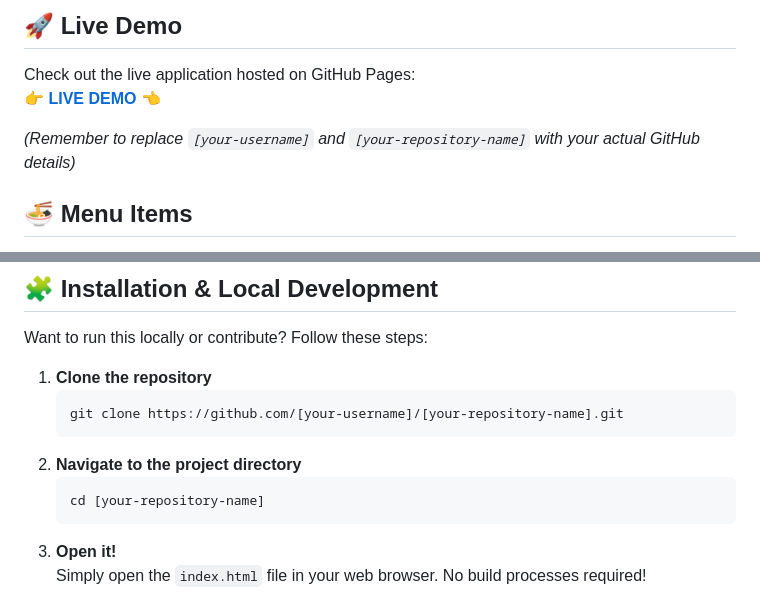
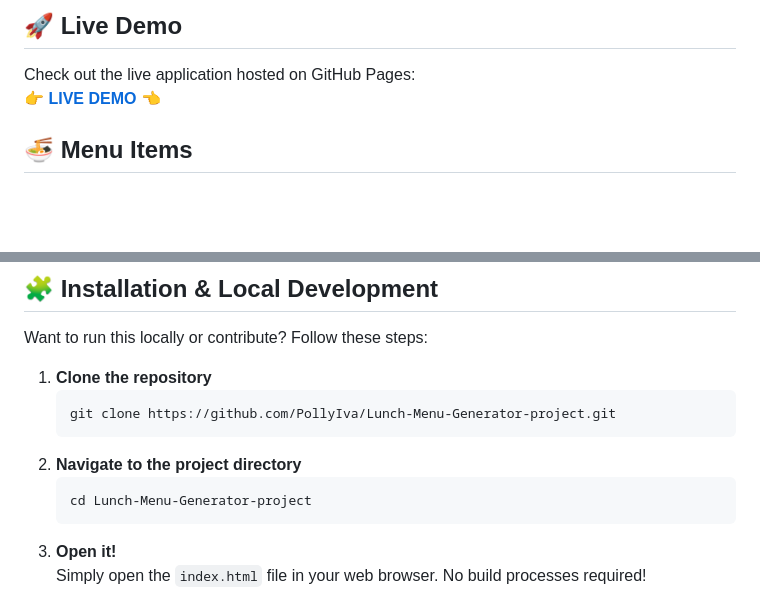
Before and after one commit to PollyIva/Lunch-Menu-Generator-project, a Markdown page: README.md, 2 parts joined by grey strips. Rendered like a GitHub page; blank space fills up the shorter version.

Commit message:
Update README with live demo link

````diff
--- a/README.md
+++ b/README.md
@@ -18,9 +18,7 @@ Tired of deciding what to eat for lunch? This web app eliminates the daily dilem
 ## 🚀 Live Demo
 
 Check out the live application hosted on GitHub Pages:
-👉 **[LIVE DEMO](https://[your-username].github.io/[your-repository-name])** 👈
-
-*(Remember to replace `[your-username]` and `[your-repository-name]` with your actual GitHub details)*
+👉 **[LIVE DEMO](https://pollyiva.github.io/Lunch-Menu-Generator-project/)** 👈
 
 ## 🍜 Menu Items
 
@@ -64,11 +62,11 @@ Want to run this locally or contribute? Follow these steps:
 
 1.  **Clone the repository**
     ```bash
-    git clone https://github.com/[your-username]/[your-repository-name].git
+    git clone https://github.com/PollyIva/Lunch-Menu-Generator-project.git
     ```
 2.  **Navigate to the project directory**
     ```bash
-    cd [your-repository-name]
+    cd Lunch-Menu-Generator-project
     ```
 3.  **Open it!**
     Simply open the `index.html` file in your web browser. No build processes required!
````
